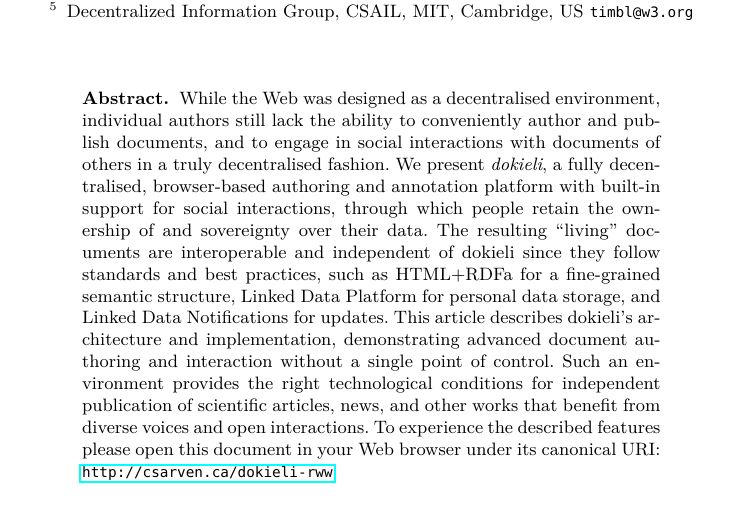
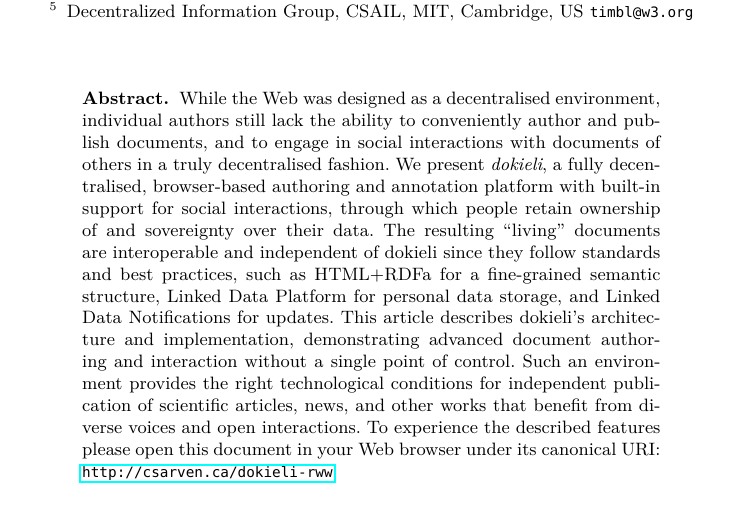
Before and after one commit to csarven/dokieli-rww, a LaTeX thesis (index.tex): part of page 1 of 13, cut so that both start at the same text. Compiled offline with pdfLaTeX.

Commit message:
deleted word

```diff
--- a/index.tex
+++ b/index.tex
@@ -46,7 +46,7 @@
 \maketitle
 
 \begin{abstract}
-  While the Web was designed as a decentralised environment, individual authors still lack the ability to conveniently author and publish documents, and to engage in social interactions with documents of others in a truly decentralised fashion. We present \textit{dokieli}, a fully decentralised, browser-based authoring and annotation platform with built-in support for social interactions, through which people retain the ownership of and sovereignty over their data. The resulting “living” documents are interoperable and independent of dokieli since they follow standards and best practices, such as HTML+RDFa for a fine-grained semantic structure, Linked Data Platform for personal data storage, and Linked Data Notifications for updates. This article describes dokieli’s architecture and implementation, demonstrating advanced document authoring and interaction without a single point of control. Such an environment provides the right technological conditions for independent publication of scientific articles, news, and other works that benefit from diverse voices and open interactions. To experience the described features please open this document in your Web browser under its canonical URI: {\tt \href{http://csarven.ca/dokieli-rww}{http://csarven.ca/dokieli-rww}}.
+  While the Web was designed as a decentralised environment, individual authors still lack the ability to conveniently author and publish documents, and to engage in social interactions with documents of others in a truly decentralised fashion. We present \textit{dokieli}, a fully decentralised, browser-based authoring and annotation platform with built-in support for social interactions, through which people retain ownership of and sovereignty over their data. The resulting “living” documents are interoperable and independent of dokieli since they follow standards and best practices, such as HTML+RDFa for a fine-grained semantic structure, Linked Data Platform for personal data storage, and Linked Data Notifications for updates. This article describes dokieli’s architecture and implementation, demonstrating advanced document authoring and interaction without a single point of control. Such an environment provides the right technological conditions for independent publication of scientific articles, news, and other works that benefit from diverse voices and open interactions. To experience the described features please open this document in your Web browser under its canonical URI: {\tt \href{http://csarven.ca/dokieli-rww}{http://csarven.ca/dokieli-rww}}.
   \keywords{Decentralisation, Human-computer interaction, Linked Data, Semantic publishing, Social machine, Social web}
 \end{abstract}
 
```
